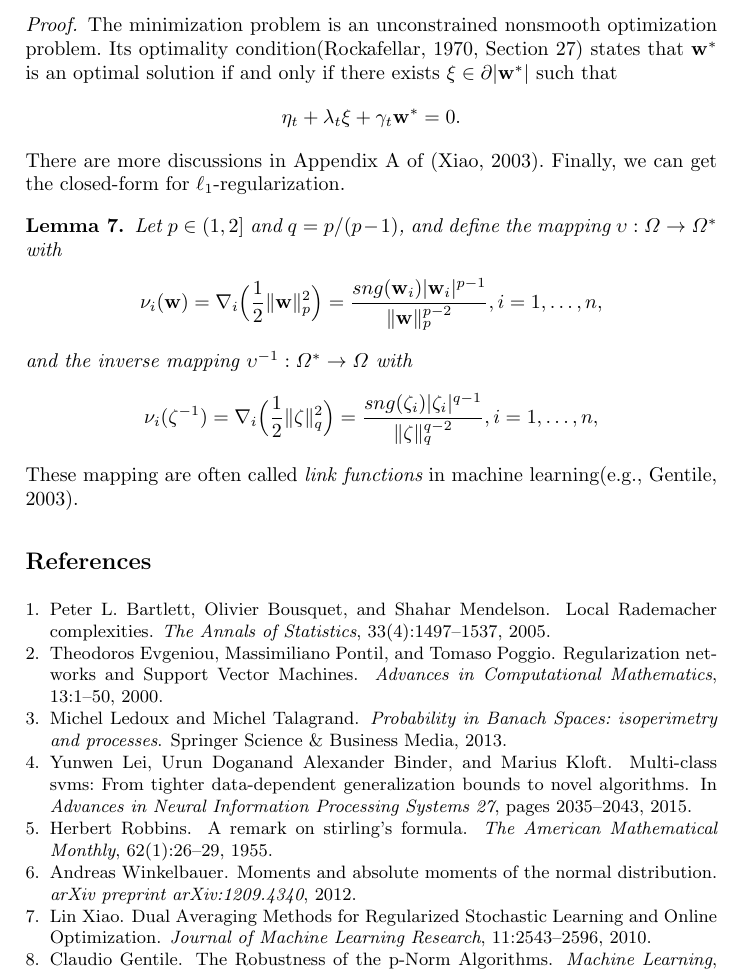
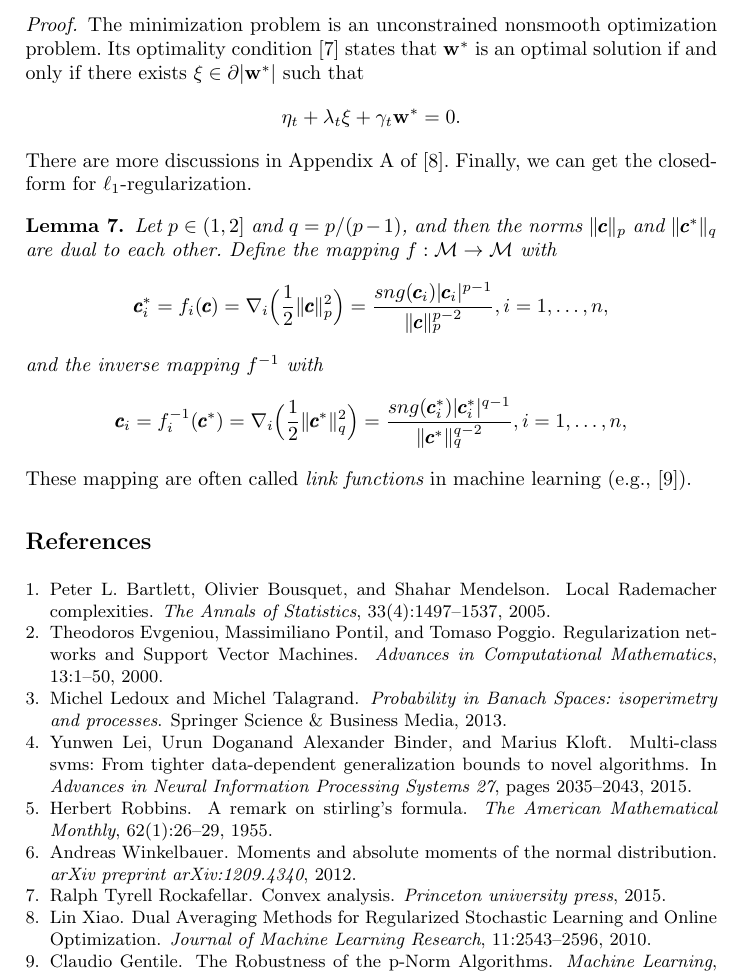
Before and after one commit to superlj666/Multi-Class-Learning-From-Theory-to-Algorithm, a LaTeX paper (paper/MC-supplementary.tex): part of page 10 of 10, cut so that both start at the same text. Compiled offline with pdfLaTeX.

Commit message:
some changes on supplementary

```diff
--- a/paper/MC-supplementary.tex
+++ b/paper/MC-supplementary.tex
@@ -563,25 +563,25 @@
   \end{align*}
 \end{lemma}
 \begin{proof}
-The minimization problem is an unconstrained nonsmooth optimization problem. Its optimality condition(Rockafellar, 1970, Section 27) states that $\mathbf{w}^\ast$ is an optimal solution if and only if there exists $\xi \in \partial|\mathbf{w}^\ast|$ such that
+The minimization problem is an unconstrained nonsmooth optimization problem. Its optimality condition \cite{rockafellar2015convex} states that $\mathbf{w}^\ast$ is an optimal solution if and only if there exists $\xi \in \partial|\mathbf{w}^\ast|$ such that
 \begin{align*}
     \mathbf{\eta}_t+\mathbf{\lambda}_t\xi+\mathbf{\gamma}_t\mathbf{w}^\ast=0.
 \end{align*}
-There are more discussions in Appendix A of (Xiao, 2003). Finally, we can get the closed-form for $\ell_1$-regularization.
+There are more discussions in Appendix A of \cite{Xiao10}. Finally, we can get the closed-form for $\ell_1$-regularization.
 \end{proof}
 
 \begin{lemma}
   \label{inverse-mapping}
-  Let $p \in (1,2]$ and $q=p/(p-1)$, and define the mapping $\upsilon:\Omega \to \Omega^\ast$ with
+  Let $p \in (1,2]$ and $q=p/(p-1)$, and then the norms $\|\pmb{c}\|_p$ and $\|\pmb{c}^\ast\|_q$ are dual to each other. Define the mapping $f:\mathcal{M} \to \mathcal{M}$ with
   \begin{align*}
-    \nu_i(\mathbf{w})=\nabla_i\Big(\frac{1}{2}\|\mathbf{w}\|_p^2\Big)=\frac{sng(\mathbf{w}_i)|\mathbf{w}_i|^{p-1}}{\|\mathbf{w}\|_p^{p-2}}, i=1,\ldots,n,
+    \pmb{c}^\ast_i=f_i(\pmb{c})=\nabla_i\Big(\frac{1}{2}\|\pmb{c}\|_p^2\Big)=\frac{sng(\pmb{c}_i)|\pmb{c}_i|^{p-1}}{\|\pmb{c}\|_p^{p-2}}, i=1,\ldots,n,
   \end{align*}
-and the inverse mapping $\upsilon^{-1}:\Omega^\ast \to \Omega$ with
+and the inverse mapping $f^{-1}$ with
   \begin{align*}
-    \nu_i(\mathbf{\zeta}^{-1})=\nabla_i\Big(\frac{1}{2}\|\mathbf{\zeta}\|_q^2\Big)=\frac{sng(\mathbf{\zeta}_i)|\mathbf{\zeta}_i|^{q-1}}{\|\mathbf{\zeta}\|_q^{q-2}}, i=1,\ldots,n,
+    \pmb{c}_i=f^{-1}_i(\pmb{c}^\ast)=\nabla_i\Big(\frac{1}{2}\|\pmb{c}^\ast\|_q^2\Big)=\frac{sng(\pmb{c}^\ast_i)|\pmb{c}^\ast_i|^{q-1}}{\|\pmb{c}^\ast\|_q^{q-2}}, i=1,\ldots,n,
   \end{align*}
 \end{lemma}
-These mapping are often called {\em link functions} in machine learning(e.g., Gentile, 2003).
+These mapping are often called {\em link functions} in machine learning (e.g., \cite{Gentile03a}).
 
 %\subsection*{Proof of the Lemma 5}
 %\begin{proof}
@@ -770,6 +770,11 @@
 \newblock Moments and absolute moments of the normal distribution.
 \newblock {\em arXiv preprint arXiv:1209.4340}, 2012.
 
+\bibitem{rockafellar2015convex}
+Ralph Tyrell Rockafellar.
+\newblock Convex analysis.
+\newblock {\em Princeton university press}, 2015.
+
 \bibitem{Xiao10}
 Lin Xiao.
 \newblock Dual Averaging Methods for Regularized Stochastic Learning and Online Optimization.
```
Also changed, not shown: paper/MC-supplementary.tex (1 more changed lines), 1 other file.
